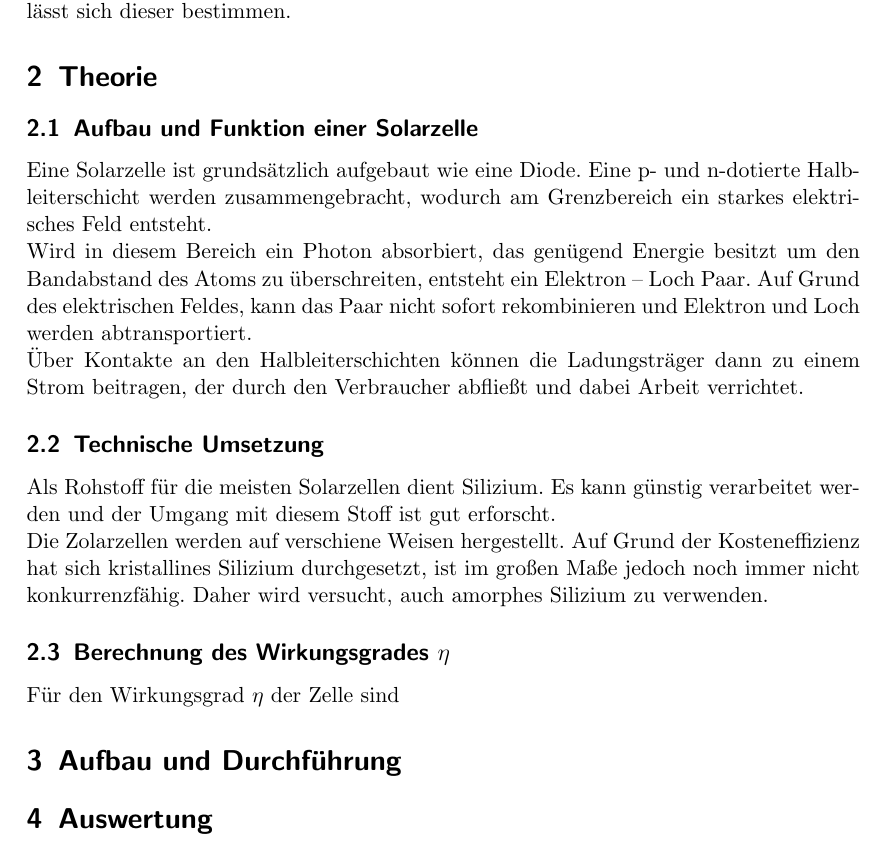
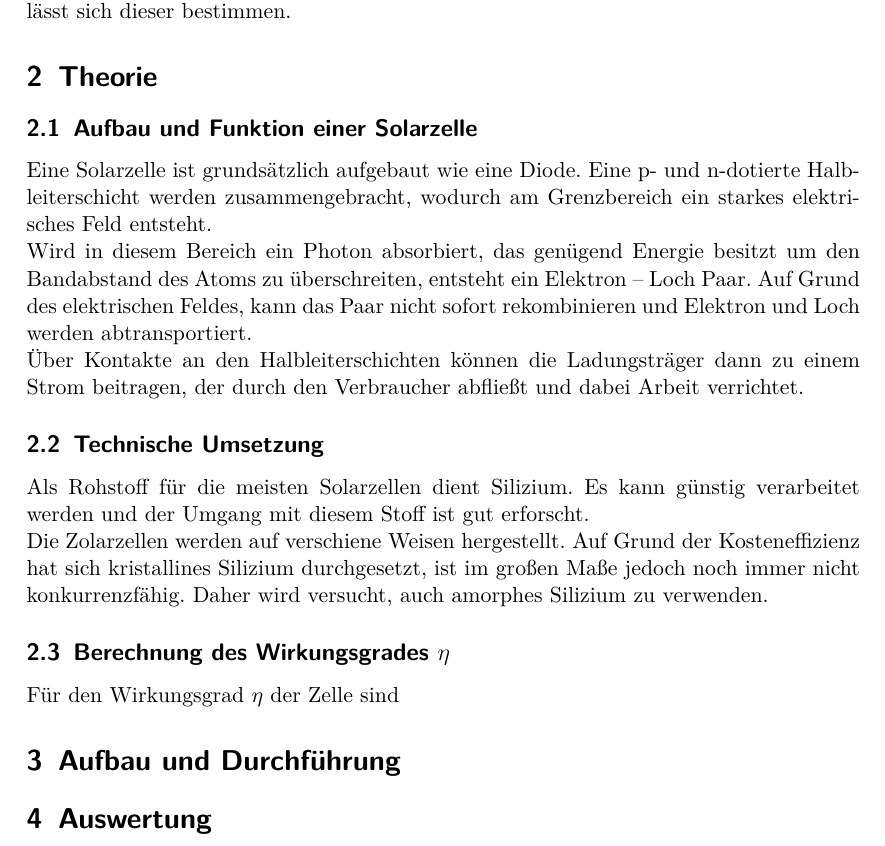
Before and after one commit to bixel/AP1213, a LaTeX document (NHV1_Solarzelle/00_protokoll.tex): part of page 2 of 3, cut so that both start at the same text. Compiled offline with pdfLaTeX.

```diff
--- a/NHV1_Solarzelle/00_protokoll.tex
+++ b/NHV1_Solarzelle/00_protokoll.tex
@@ -1,6 +1,6 @@
 \documentclass{scrartcl}
 	%ngerman fur Umlaute, Anf"hrungszeichen, etc.%
-	\usepackage{ngerman}
+	\usepackage[ngerman]{babel}
 
 	%siunitx fur SI-Einheitesnsystem%
 	\usepackage{siunitx}
@@ -12,6 +12,12 @@
 
 	%graphicx fur Bildeinbindung%
 	\usepackage{graphicx}
+
+	%UTF-8 encoding
+	%\usepackage[applemac]{inputenc}
+	\usepackage[T1]{fontenc}
+	\usepackage[utf8]{inputenc}
+	\usepackage{lmodern}
 
 	%enthaelt eqnref{}-Operator
 	\usepackage{amsmath}
```
